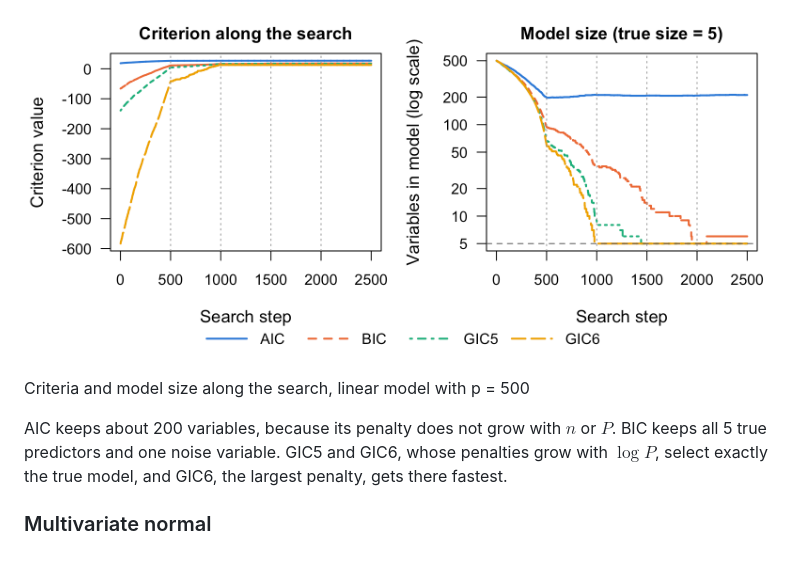
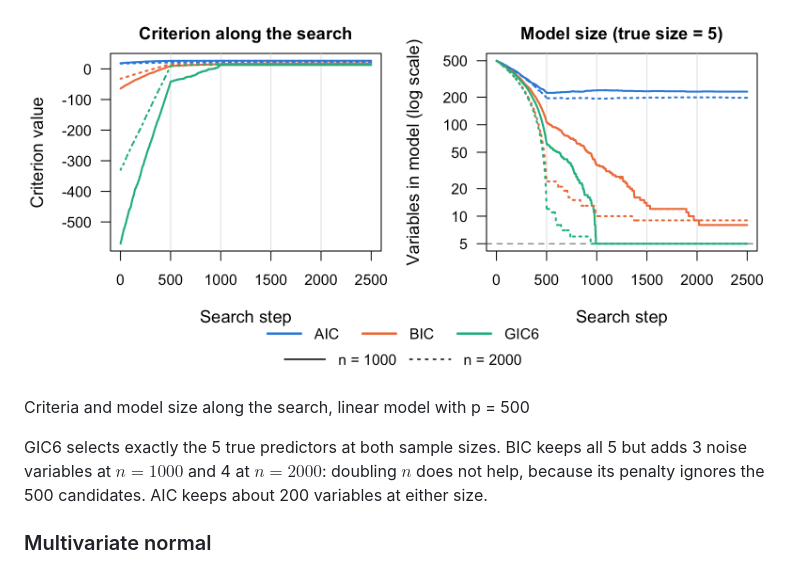
Before and after one commit to yuchenxiao95/GICHighDimension, a Markdown page: index.md, the part around the change printed below. Drawn GitHub-style; pictures changed too: reference/figures/README-linear.png.

```diff
--- a/index.md
+++ b/index.md
@@ -118,10 +130,10 @@ selection_table(fits, true_cols)
 
 Criteria and model size along the search, linear model with p = 500
 
-AIC keeps about 200 variables, because its penalty does not grow with
-$`n`$ or $`P`$. BIC keeps all 5 true predictors and one noise variable.
-GIC5 and GIC6, whose penalties grow with $`\log P`$, select exactly the
-true model, and GIC6, the largest penalty, gets there fastest.
+GIC6 selects exactly the 5 true predictors at both sample sizes. BIC
+keeps all 5 but adds 3 noise variables at $`n = 1000`$ and 4 at
+$`n = 2000`$: doubling $`n`$ does not help, because its penalty ignores
+the 500 candidates. AIC keeps about 200 variables at either size.
 
 ### Multivariate normal
 
```
Also changed, not shown: other parts of index.md (+74 -52 lines), articles/examples.md (+78 -58 lines), news/index.md (+1 -1 lines), reference/figures/README-binomial.png, reference/figures/README-multinomial.png, reference/figures/README-multivariate.png, reference/figures/README-poisson.png, 6 other files.
